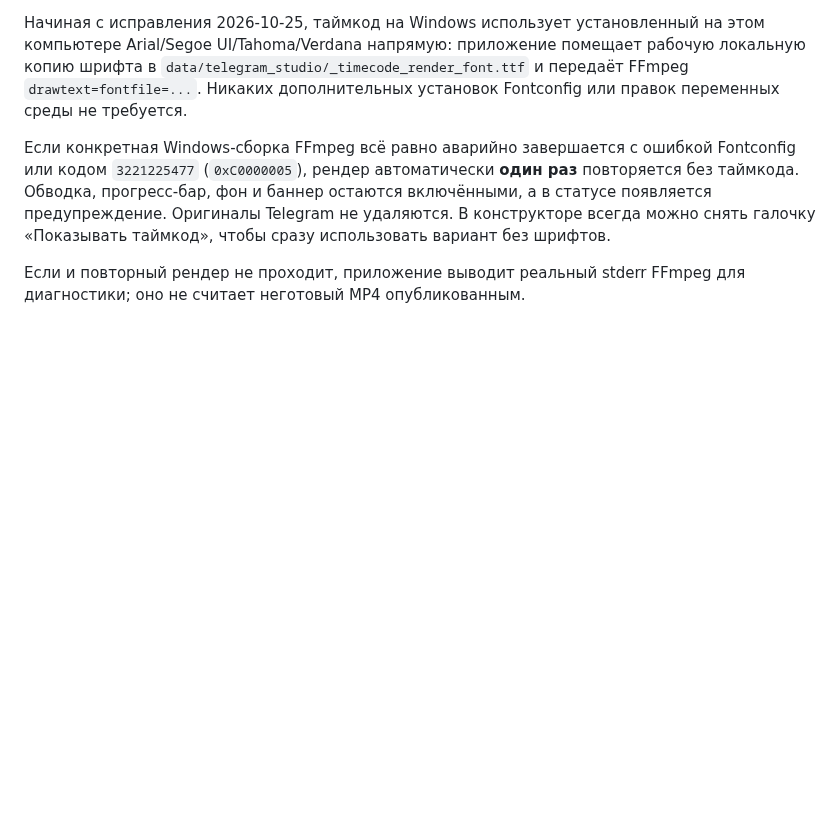
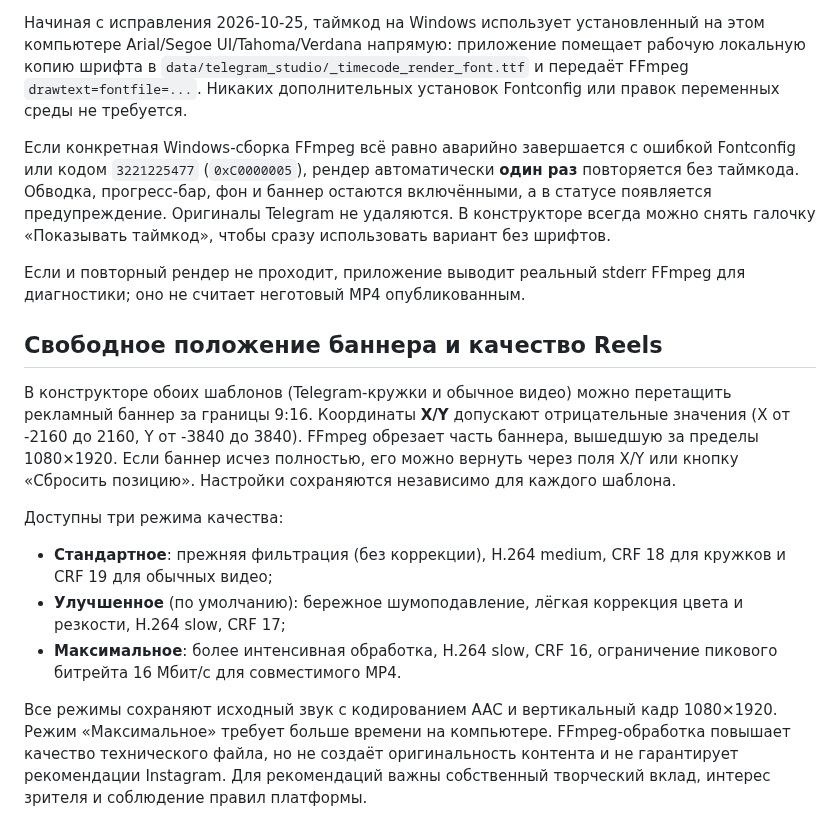
Before and after one commit to misha213123/postingttii, a Markdown page: TELEGRAM_STUDIO.md, the part around the change. Drawn GitHub-style; blank space fills up the shorter version.

Commit message:
docs: describe off-canvas banners, separate export presets and originality limitation

```diff
--- a/TELEGRAM_STUDIO.md
+++ b/TELEGRAM_STUDIO.md
@@ -80,3 +80,29 @@ fix/browser-proxy-connect-rejection-status-20261021).
 
 Если и повторный рендер не проходит, приложение выводит реальный stderr
 FFmpeg для диагностики; оно не считает неготовый MP4 опубликованным.
+
+
+## Свободное положение баннера и качество Reels
+
+В конструкторе обоих шаблонов (Telegram-кружки и обычное видео) можно
+перетащить рекламный баннер за границы 9:16. Координаты **X/Y** допускают
+отрицательные значения (X от -2160 до 2160, Y от -3840 до 3840).
+FFmpeg обрезает часть баннера, вышедшую за пределы 1080×1920. Если баннер
+исчез полностью, его можно вернуть через поля X/Y или кнопку «Сбросить
+позицию». Настройки сохраняются независимо для каждого шаблона.
+
+Доступны три режима качества:
+
+- **Стандартное**: прежняя фильтрация (без коррекции), H.264 medium,
+  CRF 18 для кружков и CRF 19 для обычных видео;
+- **Улучшенное** (по умолчанию): бережное шумоподавление, лёгкая коррекция
+  цвета и резкости, H.264 slow, CRF 17;
+- **Максимальное**: более интенсивная обработка, H.264 slow, CRF 16,
+  ограничение пикового битрейта 16 Мбит/с для совместимого MP4.
+
+Все режимы сохраняют исходный звук с кодированием AAC и вертикальный кадр
+1080×1920. Режим «Максимальное» требует больше времени на компьютере.
+FFmpeg-обработка повышает качество технического файла, но не создаёт
+оригинальность контента и не гарантирует рекомендации Instagram.
+Для рекомендаций важны собственный творческий вклад, интерес зрителя
+и соблюдение правил платформы.
```
